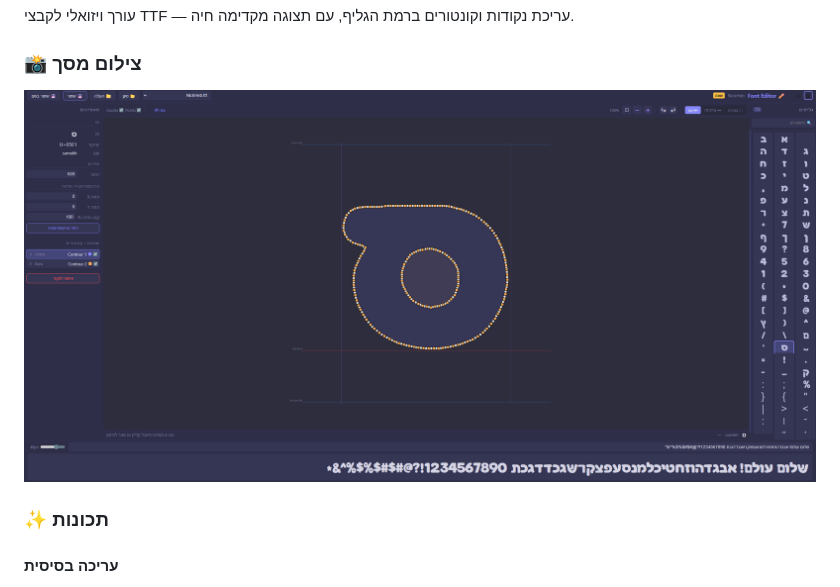
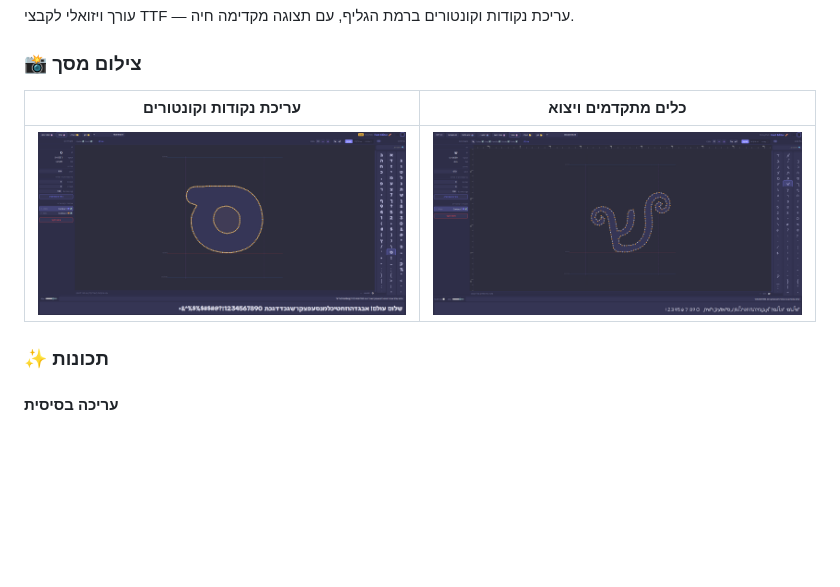
Before and after one commit to UberStorm/Image-To-Hebrew-Font-Generator, a Markdown page: README.md, the part around the change. GitHub-like rendering; pictures changed too: screenshots/Screenshot_editor2.png (added); blank space fills up the shorter version.

Commit message:
docs: add second editor screenshot (Screenshot_editor2.png) to README table and docs minisite gallery

```diff
--- a/README.md
+++ b/README.md
@@ -103,7 +103,9 @@ run_fonteditor.bat
 
 <div dir="ltr" align="center">
 
-![Font Editor](screenshots/Screenshot_editor.png)
+| עריכת נקודות וקונטורים | כלים מתקדמים ויצוא |
+|:---:|:---:|
+| ![Font Editor 1](screenshots/Screenshot_editor.png) | ![Font Editor 2](screenshots/Screenshot_editor2.png) |
 
 </div>
 
```
Also changed, not shown: docs/img/Screenshot_editor2.png (added), 1 other file.
